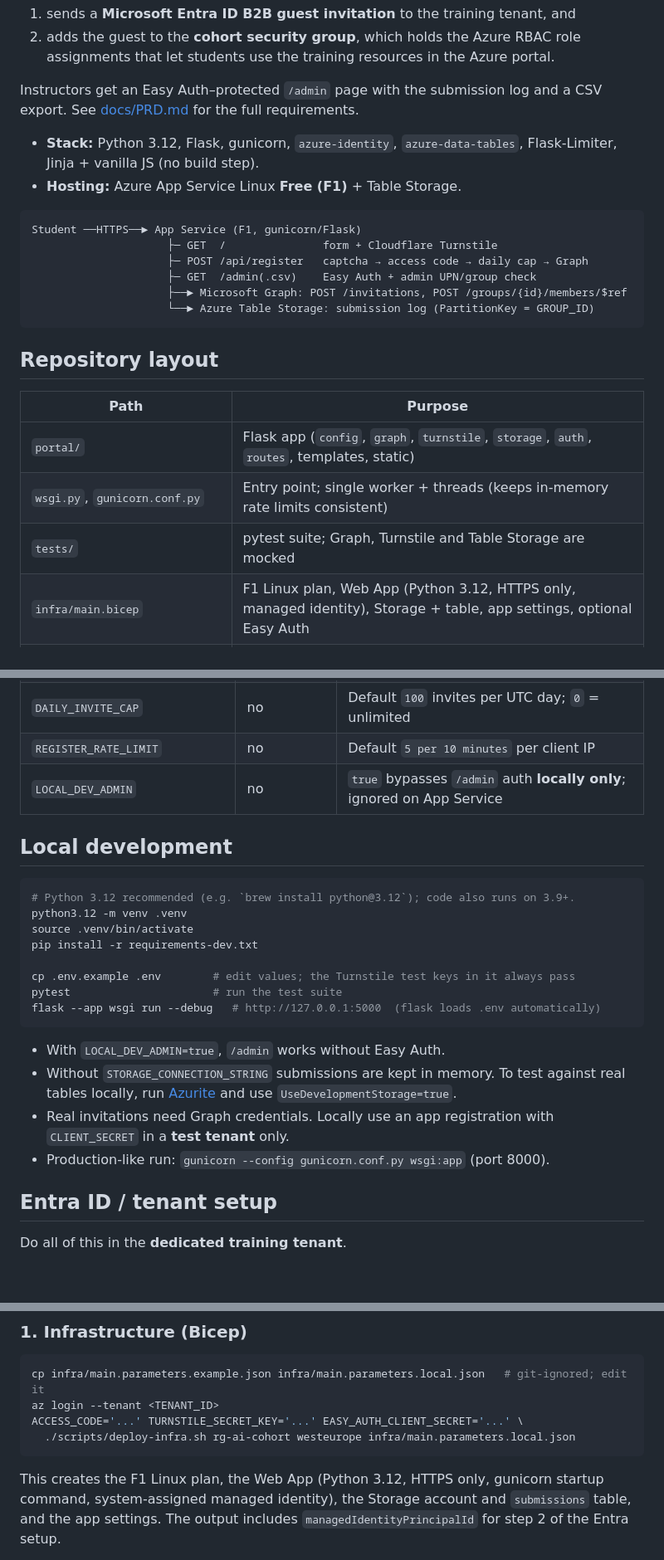
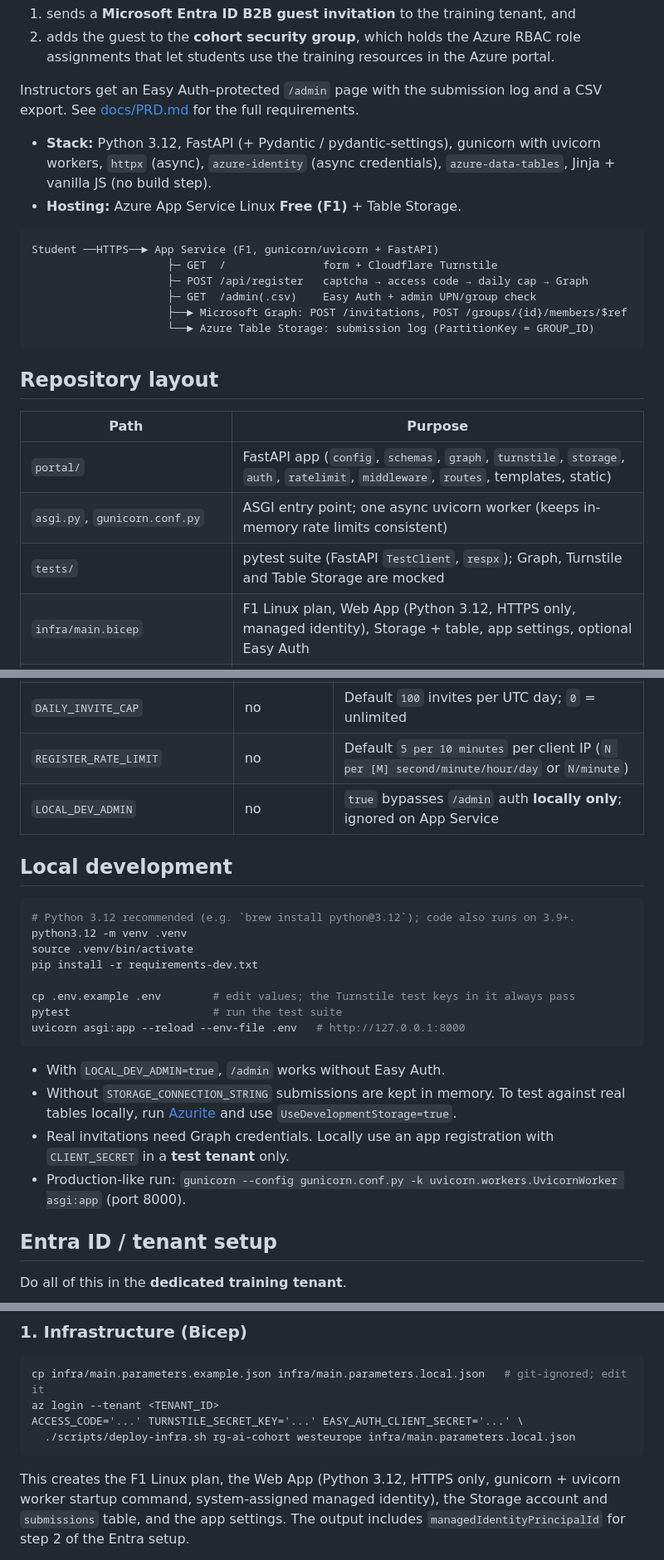
Before and after one commit to nonsoUdechukwu/ai-cohort-onboarding, a Markdown page: README.md, 3 parts joined by grey strips. Shown at 83% size. Rendered like a GitHub page; blank space fills up the shorter version.

Commit message:
Update README and PRD for FastAPI stack
Co-authored-by: Copilot App <223556219+Copilot@users.noreply.github.com>

````diff
--- a/README.md
+++ b/README.md
@@ -10,12 +10,13 @@ access code, and the app
 Instructors get an Easy Auth–protected `/admin` page with the submission log and a CSV export.
 See [docs/PRD.md](docs/PRD.md) for the full requirements.
 
-- **Stack:** Python 3.12, Flask, gunicorn, `azure-identity`, `azure-data-tables`, Flask-Limiter,
-  Jinja + vanilla JS (no build step).
+- **Stack:** Python 3.12, FastAPI (+ Pydantic / pydantic-settings), gunicorn with uvicorn workers,
+  `httpx` (async), `azure-identity` (async credentials), `azure-data-tables`, Jinja + vanilla JS
+  (no build step).
 - **Hosting:** Azure App Service Linux **Free (F1)** + Table Storage.
 
 ```
-Student ──HTTPS──► App Service (F1, gunicorn/Flask)
+Student ──HTTPS──► App Service (F1, gunicorn/uvicorn + FastAPI)
                      ├─ GET  /               form + Cloudflare Turnstile
                      ├─ POST /api/register   captcha → access code → daily cap → Graph
                      ├─ GET  /admin(.csv)    Easy Auth + admin UPN/group check
@@ -27,9 +28,9 @@ Student ──HTTPS──► App Service (F1, gunicorn/Flask)
 
 | Path | Purpose |
 |---|---|
-| `portal/` | Flask app (`config`, `graph`, `turnstile`, `storage`, `auth`, `routes`, templates, static) |
-| `wsgi.py`, `gunicorn.conf.py` | Entry point; single worker + threads (keeps in-memory rate limits consistent) |
-| `tests/` | pytest suite; Graph, Turnstile and Table Storage are mocked |
+| `portal/` | FastAPI app (`config`, `schemas`, `graph`, `turnstile`, `storage`, `auth`, `ratelimit`, `middleware`, `routes`, templates, static) |
+| `asgi.py`, `gunicorn.conf.py` | ASGI entry point; one async uvicorn worker (keeps in-memory rate limits consistent) |
+| `tests/` | pytest suite (FastAPI `TestClient`, `respx`); Graph, Turnstile and Table Storage are mocked |
 | `infra/main.bicep` | F1 Linux plan, Web App (Python 3.12, HTTPS only, managed identity), Storage + table, app settings, optional Easy Auth |
 | `scripts/` | Infra deploy, Graph permission grant (bash + PowerShell), GitHub OIDC setup |
 | `.github/workflows/deploy.yml` | Run tests, then deploy to the Web App with OIDC |
@@ -54,7 +55,7 @@ All configuration comes from environment variables (App Service **Application se
 | `ADMIN_UPNS` | one of | Comma-separated UPNs allowed on `/admin` |
 | `ADMIN_GROUP_ID` | one of | Entra group allowed on `/admin` (needs the groups claim) |
 | `DAILY_INVITE_CAP` | no | Default `100` invites per UTC day; `0` = unlimited |
-| `REGISTER_RATE_LIMIT` | no | Default `5 per 10 minutes` per client IP |
+| `REGISTER_RATE_LIMIT` | no | Default `5 per 10 minutes` per client IP (`N per [M] second/minute/hour/day` or `N/minute`) |
 | `LOCAL_DEV_ADMIN` | no | `true` bypasses `/admin` auth **locally only**; ignored on App Service |
 
 ## Local development
@@ -67,7 +68,7 @@ pip install -r requirements-dev.txt
 
 cp .env.example .env        # edit values; the Turnstile test keys in it always pass
 pytest                      # run the test suite
-flask --app wsgi run --debug   # http://127.0.0.1:5000  (flask loads .env automatically)
+uvicorn asgi:app --reload --env-file .env   # http://127.0.0.1:8000
 ```
 
 - With `LOCAL_DEV_ADMIN=true`, `/admin` works without Easy Auth.
@@ -76,7 +77,8 @@ flask --app wsgi run --debug   # http://127.0.0.1:5000  (flask loads .env automa
   `UseDevelopmentStorage=true`.
 - Real invitations need Graph credentials. Locally use an app registration with `CLIENT_SECRET`
   in a **test tenant** only.
-- Production-like run: `gunicorn --config gunicorn.conf.py wsgi:app` (port 8000).
+- Production-like run: `gunicorn --config gunicorn.conf.py -k uvicorn.workers.UvicornWorker asgi:app`
+  (port 8000).
 
 ## Entra ID / tenant setup
 
@@ -137,7 +139,7 @@ ACCESS_CODE='...' TURNSTILE_SECRET_KEY='...' EASY_AUTH_CLIENT_SECRET='...' \
   ./scripts/deploy-infra.sh rg-ai-cohort westeurope infra/main.parameters.local.json
 ```
 
-This creates the F1 Linux plan, the Web App (Python 3.12, HTTPS only, gunicorn startup command,
+This creates the F1 Linux plan, the Web App (Python 3.12, HTTPS only, gunicorn + uvicorn worker startup command,
 system-assigned managed identity), the Storage account and `submissions` table, and the app
 settings. The output includes `managedIdentityPrincipalId` for step 2 of the Entra setup.
 
````
Also changed, not shown: other parts of README.md (+4 -1 lines), docs/PRD.md (+12 -12 lines).
